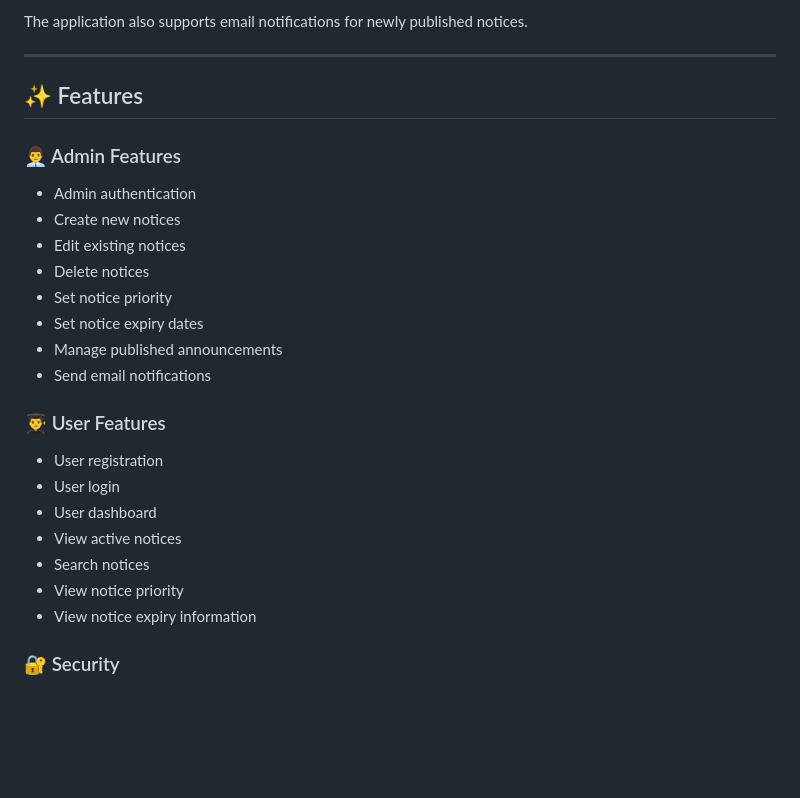
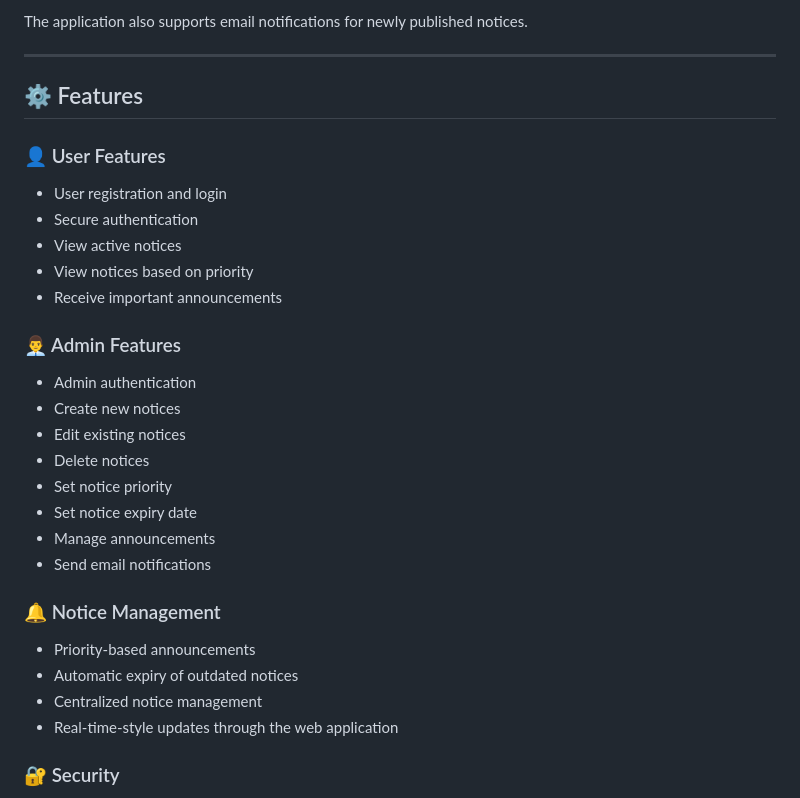
Before and after one commit to yashwinsv-hub/digital-notice-board, a Markdown page: README.md, the part around the change. GitHub-like rendering; blank space fills up the shorter version.

Commit message:
Revise features section and update user/admin headings
Updated feature sections and improved formatting.

```diff
--- a/README.md
+++ b/README.md
@@ -20,28 +20,30 @@ The application also supports email notifications for newly published notices.
 
 ---
 
-## ✨ Features
+## ⚙️ Features
+
+### 👤 User Features
+- User registration and login
+- Secure authentication
+- View active notices
+- View notices based on priority
+- Receive important announcements
 
 ### 👨‍💼 Admin Features
-
 - Admin authentication
 - Create new notices
 - Edit existing notices
 - Delete notices
 - Set notice priority
-- Set notice expiry dates
-- Manage published announcements
+- Set notice expiry date
+- Manage announcements
 - Send email notifications
 
-### 👨‍🎓 User Features
-
-- User registration
-- User login
-- User dashboard
-- View active notices
-- Search notices
-- View notice priority
-- View notice expiry information
+### 🔔 Notice Management
+- Priority-based announcements
+- Automatic expiry of outdated notices
+- Centralized notice management
+- Real-time-style updates through the web application
 
 ### 🔐 Security
 
```
